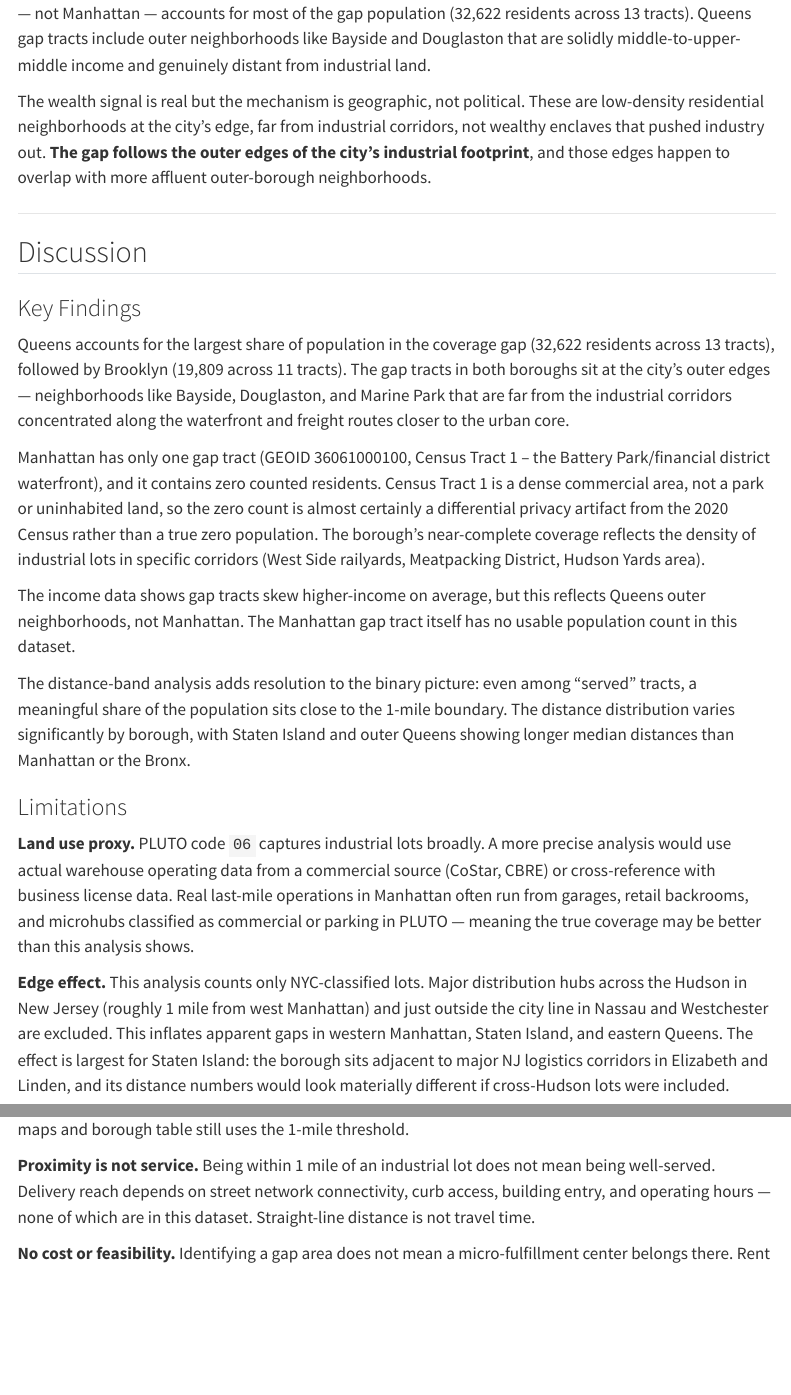
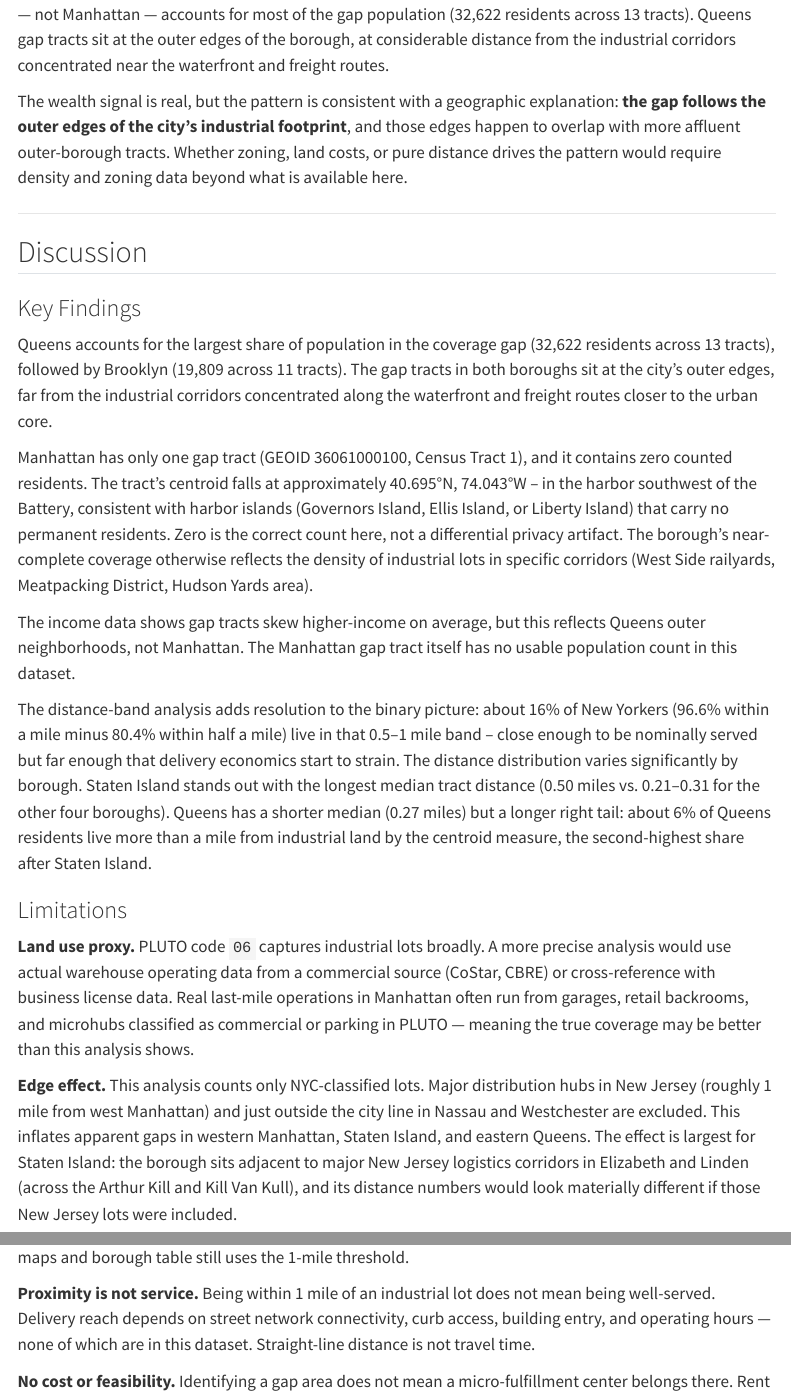
Before and after one commit to RaulSolaNavarro/nyc-lastmile-logistics, a Quarto document (report/index.qmd): the page in a window 1100 px wide, from 11740 px down before the commit and from 11790 px down after it, so that both start at the same text, and a second part further down, joined at a grey line. Rendered offline with R 4.5, knitr and Pandoc in place of Quarto, with nearby package versions; folded parts are opened; some code elsewhere in the file could not run offline; menus at the side of the page are left out.

Commit message:
Resolve Tract 1 identity, add publish dates, quantify distance-band share
- Tract 1 centroid (40.695N, 74.043W) confirms harbor islands, not Financial District; zero residents is correct, not a privacy artifact
- Add date/date-modified YAML (originally published Oct 4, corrected Oct 7)
- Replace vague 'meaningful share' with 16% figure derived from distance table

Co-Authored-By: Claude Sonnet 4.6 <noreply@anthropic.com>
Claude-Session: https://claude.ai/code/session_01Pt8we7ZDVSL3W8uQUkegKs

```diff
--- a/report/index.qmd
+++ b/report/index.qmd
@@ -1,7 +1,8 @@
 ---
 title: "NYC Last-Mile Logistics Gap Analysis"
 author: "Raul Sola Navarro"
-date: today
+date: "2026-10-04"
+date-modified: "2026-10-07"
 format:
   html:
     toc: true
@@ -466,15 +470,15 @@ Gap tracts skew higher-income than served tracts ($`r comma(round(all_gap_median
 $`r comma(round(served_median))` median household income). That result holds but needs
 context: only `r sum(!nyc_tracts_income$served)` of the `r sum(!nyc_tracts$served)` gap
 tracts matched to income data, and Queens — not Manhattan — accounts for most of the
-gap population (32,622 residents across 13 tracts). Queens gap tracts include outer
-neighborhoods like Bayside and Douglaston that are solidly middle-to-upper-middle
-income and genuinely distant from industrial land.
+gap population (32,622 residents across 13 tracts). Queens gap tracts sit at the outer
+edges of the borough, at considerable distance from the industrial corridors concentrated
+near the waterfront and freight routes.
 
-The wealth signal is real but the mechanism is geographic, not political. These are
-low-density residential neighborhoods at the city's edge, far from industrial corridors,
-not wealthy enclaves that pushed industry out. **The gap follows the outer edges of the
-city's industrial footprint**, and those edges happen to overlap with more affluent
-outer-borough neighborhoods.
+The wealth signal is real, but the pattern is consistent with a geographic explanation:
+**the gap follows the outer edges of the city's industrial footprint**, and those edges
+happen to overlap with more affluent outer-borough tracts. Whether zoning, land costs,
+or pure distance drives the pattern would require density and zoning data beyond what
+is available here.
 
 ---
 
@@ -484,26 +488,29 @@ outer-borough neighborhoods.
 
 Queens accounts for the largest share of population in the coverage gap (32,622
 residents across 13 tracts), followed by Brooklyn (19,809 across 11 tracts). The gap
-tracts in both boroughs sit at the city's outer edges — neighborhoods like Bayside,
-Douglaston, and Marine Park that are far from the industrial corridors concentrated
-along the waterfront and freight routes closer to the urban core.
+tracts in both boroughs sit at the city's outer edges, far from the industrial corridors
+concentrated along the waterfront and freight routes closer to the urban core.
 
-Manhattan has only one gap tract (GEOID 36061000100, Census Tract 1 -- the
-Battery Park/financial district waterfront), and it contains zero counted residents.
-Census Tract 1 is a dense commercial area, not a park or uninhabited land, so
-the zero count is almost certainly a differential privacy artifact from the 2020
-Census rather than a true zero population. The borough's near-complete coverage
-reflects the density of industrial lots in specific corridors (West Side railyards,
-Meatpacking District, Hudson Yards area).
+Manhattan has only one gap tract (GEOID 36061000100, Census Tract 1), and it contains
+zero counted residents. The tract's centroid falls at approximately 40.695°N, 74.043°W
+-- in the harbor southwest of the Battery, consistent with harbor islands (Governors
+Island, Ellis Island, or Liberty Island) that carry no permanent residents. Zero is
+the correct count here, not a differential privacy artifact. The borough's near-complete
+coverage otherwise reflects the density of industrial lots in specific corridors (West
+Side railyards, Meatpacking District, Hudson Yards area).
 
 The income data shows gap tracts skew higher-income on average, but this reflects
 Queens outer neighborhoods, not Manhattan. The Manhattan gap tract itself has no
 usable population count in this dataset.
 
-The distance-band analysis adds resolution to the binary picture: even among
-"served" tracts, a meaningful share of the population sits close to the 1-mile
-boundary. The distance distribution varies significantly by borough, with Staten
-Island and outer Queens showing longer median distances than Manhattan or the Bronx.
+The distance-band analysis adds resolution to the binary picture: about 16% of
+New Yorkers (96.6% within a mile minus 80.4% within half a mile) live in that
+0.5--1 mile band -- close enough to be nominally served but far enough that
+delivery economics start to strain. The distance distribution varies significantly by borough. Staten Island
+stands out with the longest median tract distance (0.50 miles vs. 0.21--0.31 for
+the other four boroughs). Queens has a shorter median (0.27 miles) but a longer
+right tail: about 6% of Queens residents live more than a mile from industrial
+land by the centroid measure, the second-highest share after Staten Island.
 
 ### Limitations
 
@@ -515,13 +522,13 @@ and microhubs classified as commercial or parking in PLUTO — meaning the
 true coverage may be better than this analysis shows.
 
 **Edge effect.** This analysis counts only NYC-classified lots. Major
-distribution hubs across the Hudson in New Jersey (roughly 1 mile from west
-Manhattan) and just outside the city line in Nassau and Westchester are
-excluded. This inflates apparent gaps in western Manhattan, Staten Island,
-and eastern Queens. The effect is largest for Staten Island: the borough
-sits adjacent to major NJ logistics corridors in Elizabeth and Linden, and
-its distance numbers would look materially different if cross-Hudson lots
-were included.
+distribution hubs in New Jersey (roughly 1 mile from west Manhattan) and just
+outside the city line in Nassau and Westchester are excluded. This inflates
+apparent gaps in western Manhattan, Staten Island, and eastern Queens. The
+effect is largest for Staten Island: the borough sits adjacent to major New
+Jersey logistics corridors in Elizabeth and Linden (across the Arthur Kill and
+Kill Van Kull), and its distance numbers would look materially different if
+those New Jersey lots were included.
 
 **The 1-mile cliff.** A tract 1.1 miles from a lot is counted as a gap; one
 at 0.9 miles is not. The distance-band table above partially addresses this
```
Also changed, not shown: docs/search.json, report/index.qmd (15 more changed lines), 1 other file.
